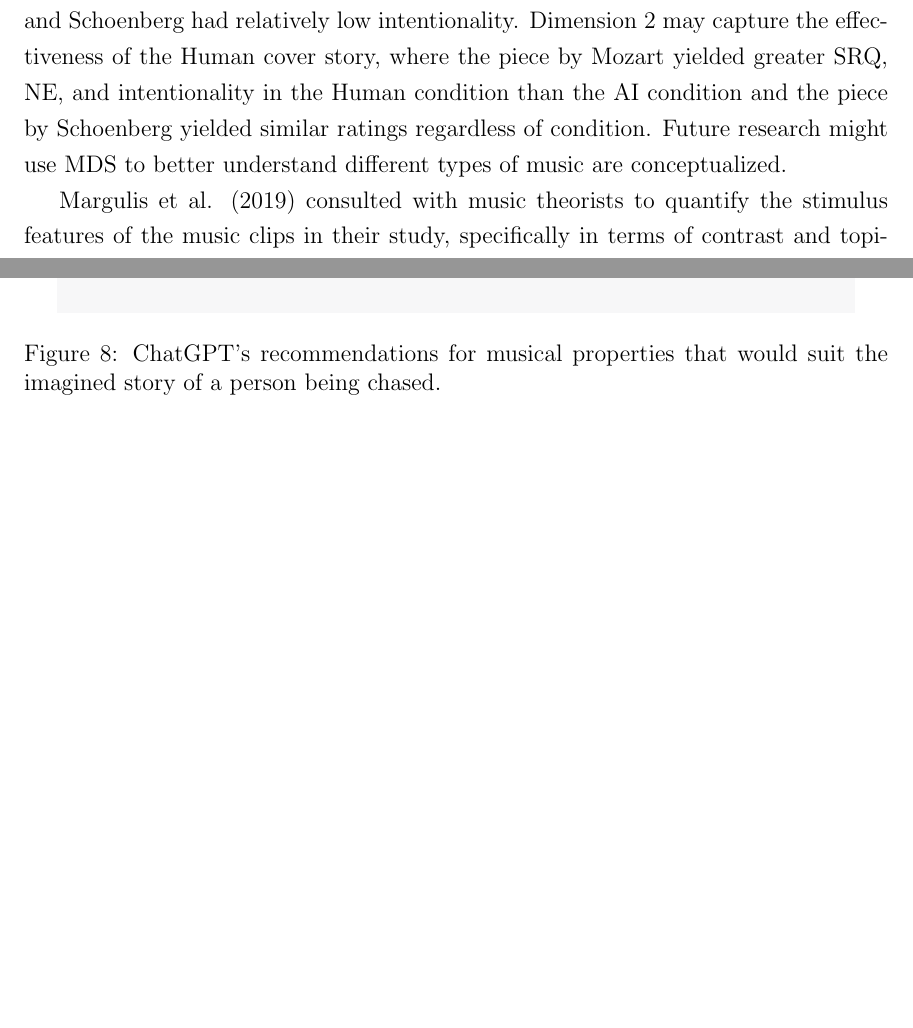
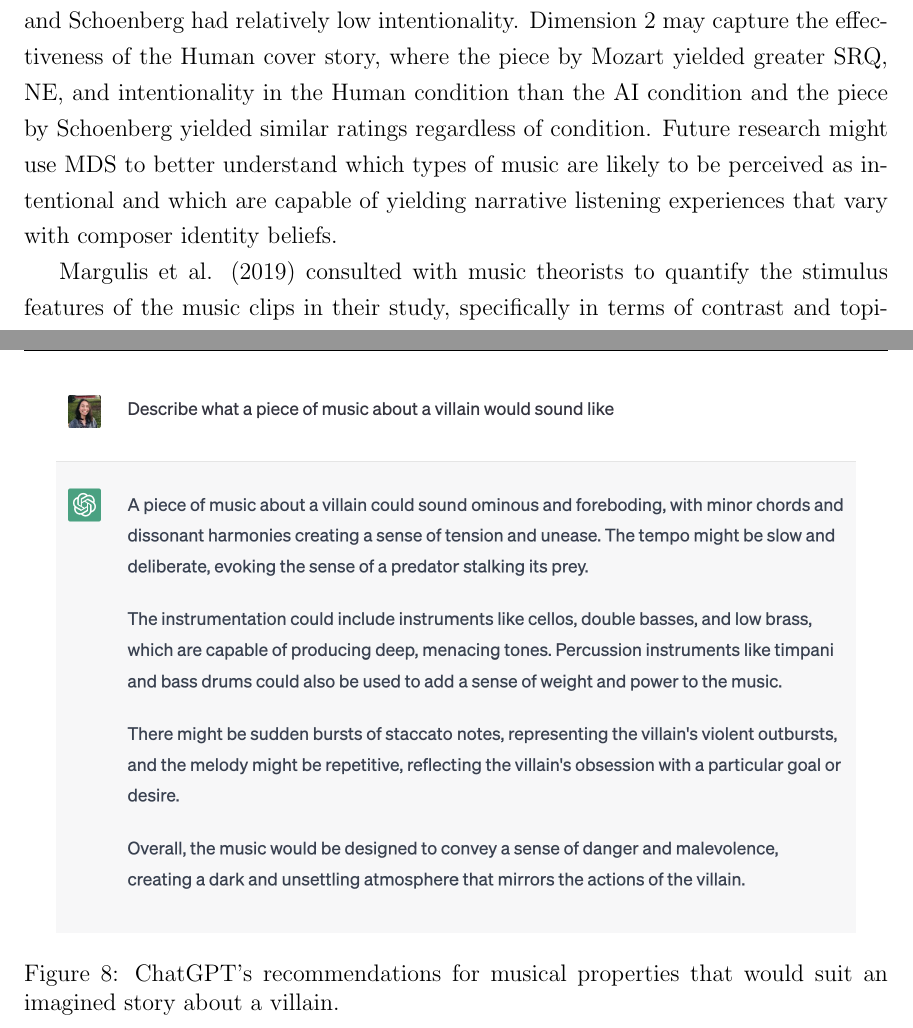
Before and after one commit to sarahhannahwu/Sarah_Wu_Thesis, a LaTeX thesis (thesis.tex): two parts of pages 49 and 53 of 59, joined at a grey line, cut so that both start at the same text, the shorter picture padded with empty space. Compiled offline with pdfLaTeX.

Commit message:
Discussion

```diff
--- a/thesis.tex
+++ b/thesis.tex
@@ -569,7 +569,7 @@ The present thesis bridged research on empirical aesthetics, human-computer inte
 	\label{fig-MDS}
 \end{figure}
 
-Interpretation of MDS dimensions is not straightforward, but through an examination of the plot and the ratings used to produce it, the analyst can infer what they may capture.  Based on my assessment of the data I inferred possible interpretations of Dimensions 1 and 2. Dimension 1 may reflect overall levels of perceived intentionality: When averaged across Human and AI conditions, the pieces by Beethoven, Ketélbey, and Debussy had relatively high intentionality, whereas the pieces by Mozart, Ravel, and Schoenberg had relatively low intentionality. Dimension 2 may capture the effectiveness of the Human cover story, where the piece by Mozart yielded greater SRQ, NE, and intentionality in the Human condition than the AI condition and the piece by Schoenberg yielded similar ratings regardless of condition. Future research might use MDS to better understand different types of music are conceptualized.
+Interpretation of MDS dimensions is not straightforward, but through an examination of the plot and the ratings used to produce it, the analyst can infer what they may capture.  Based on my assessment of the data I inferred possible interpretations of Dimensions 1 and 2. Dimension 1 may reflect overall levels of perceived intentionality: When averaged across Human and AI conditions, the pieces by Beethoven, Ketélbey, and Debussy had relatively high intentionality, whereas the pieces by Mozart, Ravel, and Schoenberg had relatively low intentionality. Dimension 2 may capture the effectiveness of the Human cover story, where the piece by Mozart yielded greater SRQ, NE, and intentionality in the Human condition than the AI condition and the piece by Schoenberg yielded similar ratings regardless of condition. Future research might use MDS to better understand which types of music are likely to be perceived as intentional and which are capable of yielding narrative listening experiences that vary with composer identity beliefs.
 
 Margulis et al. (2019) consulted with music theorists to quantify the stimulus features of the music clips in their study, specifically in terms of contrast and topicality. Because I rendered their clips in a synthesized format, I could not use those metrics to explain why the cover stories yielded such varied judgments of composer identity and narrative listening responses across pieces. Aside from contrast and topicality, the pieces also vary on a set of more basic dimensions (e.g., tempo, harmonic progression, dynamic contrast). Without a model of these dimensions of the music, and how the pieces relate to each other along these dimensions, it is difficult to know what participants picked up on when they judged certain pieces of music as more human-sounding or more AI-sounding. Future research in this domain might collect information about the perceptual features of music to understand their contributions relative to those of higher-level factors like beliefs about composer identity.
 
@@ -583,7 +583,7 @@ In the same vein, future research should consider humans’ intuitions about wha
 
 \begin{figure}[h!tbp]
 	\centering
-	\includegraphics[scale=0.5]{chatgpt.png}
-	\caption{ChatGPT's recommendations for musical properties that would suit the imagined story of a person being chased.}
+	\includegraphics[scale=0.25]{chatgpt.png}
+	\caption{ChatGPT's recommendations for musical properties that would suit an imagined story about a villain.}
 	\label{fig-chatgpt}
 \end{figure}
```
Also changed, not shown: MDS.png, chatgpt.png, thesis.tex (6 more changed lines), 6 other files.
